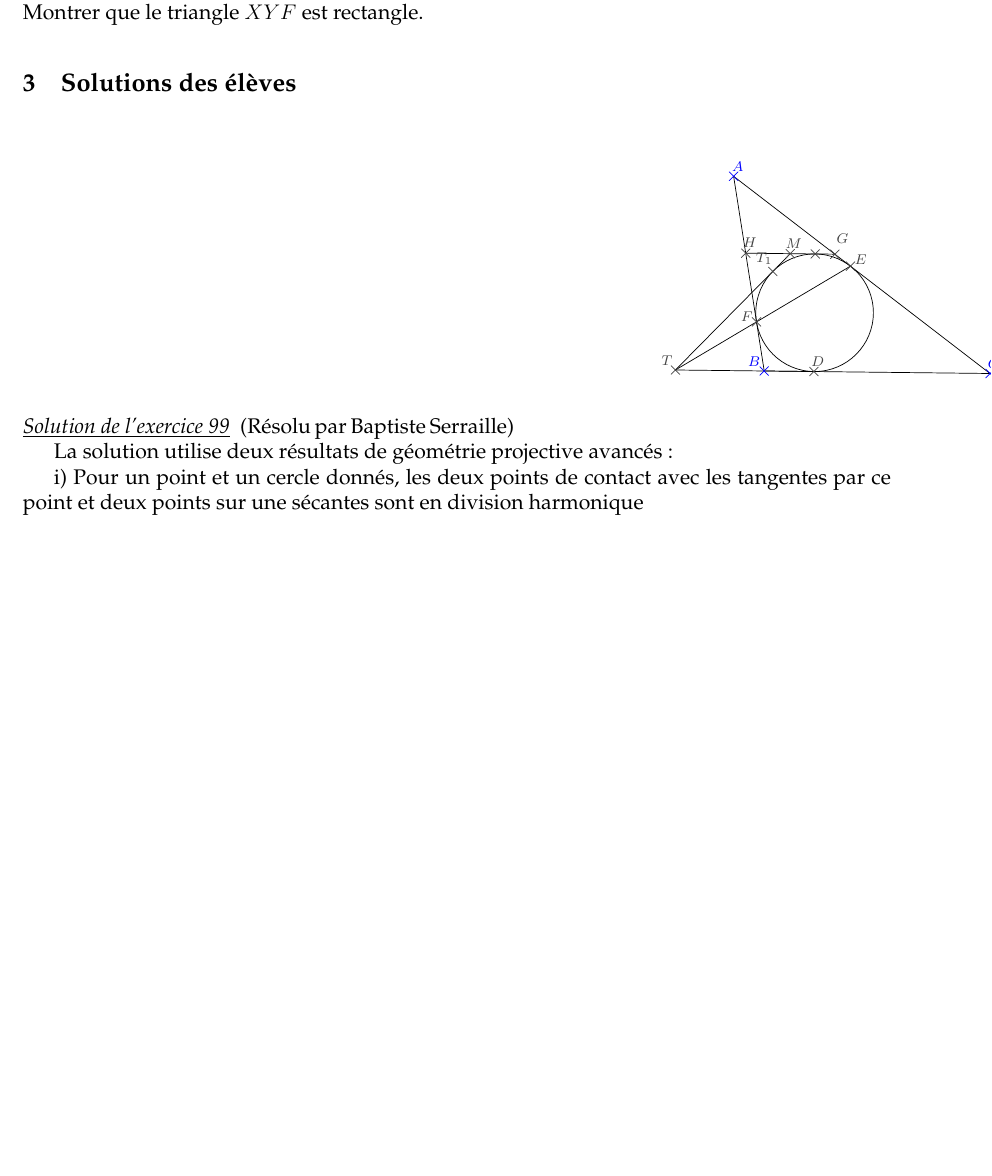
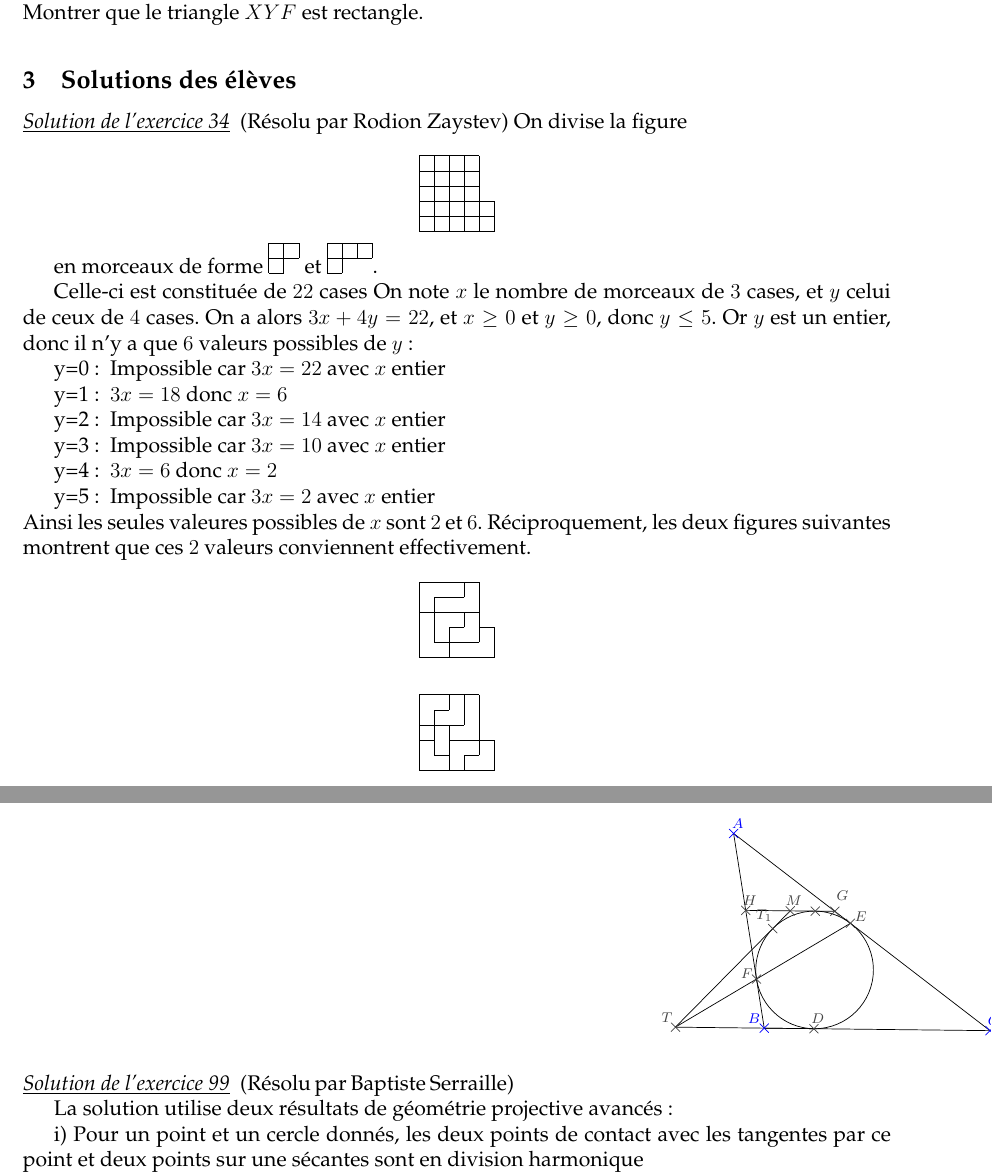
Before and after one commit to felixll/stage2016, a LaTeX book (poly.tex, which reads muraille/solutions.tex): part of page 48 of 52 before the commit and two parts of pages 48 and 49 of 52 after it, the two joined at a grey line, cut so that both start at the same text, the shorter picture padded with empty space. Compiled offline with pdfLaTeX.

Commit message:
Ajout solution exercice 34

```diff
--- a/muraille/solutions.tex
+++ b/muraille/solutions.tex
@@ -1,3 +1,98 @@
+\begin{sol}[34](Résolu par Rodion Zaystev)
+On divise la figure
+
+\[\begin{tikzpicture}[scale=0.3]
+\draw (0, 0)--(0,5 );
+\draw (1, 0)--(1,5 );
+\draw (2, 0)--(2,5 );
+\draw (3, 0)--(3,5 );
+\draw (4, 0)--(4,5 );
+\draw (5, 0)--(5,2 );
+
+\draw(0,0)--(5,0);
+\draw(0,1)--(5,1);
+\draw(0,2)--(5,2);
+\draw(0,3)--(4,3);
+\draw(0,4)--(4,4);
+\draw(0,5)--(4,5);
+\end{tikzpicture}\]
+
+en morceaux de forme
+\begin{tikzpicture}[scale=0.3]
+\draw(0,0)--(0,2);
+\draw(1,0)--(1,2);
+\draw(2,1)--(2,2);
+\draw(0,0)--(1,0);
+\draw(0,1)--(2,1);
+\draw(0,2)--(2,2);
+\end{tikzpicture}
+et
+\begin{tikzpicture}[scale=0.3]
+\draw(0,0)--(0,2);
+\draw(1,0)--(1,2);
+\draw(2,1)--(2,2);
+\draw(3,1)--(3,2);
+\draw(0,0)--(1,0);
+\draw(0,1)--(3,1);
+\draw(0,2)--(3,2);
+\end{tikzpicture}.
+
+
+Celle-ci est constituée de $22$ cases
+On note $x$ le nombre de morceaux de $3$ cases, et $y$ celui de ceux de $4$ cases.
+On a alors $3x+4y=22$, et $x \geq 0$ et $y \geq 0$, donc $y \leq 5$.
+Or $y$ est un entier, donc il n'y a que $6$ valeurs possibles de $y$:
+\begin{itemize}
+	\item[y=0:] Impossible car $3x=22$ avec $x$ entier
+	\item[y=1:] $3x=18$ donc $x=6$
+	\item[y=2:] Impossible car $3x=14$ avec $x$ entier
+	\item[y=3:] Impossible car $3x=10$ avec $x$ entier
+	\item[y=4:] $3x=6$ donc $x=2$
+	\item[y=5:] Impossible car $3x=2$ avec $x$ entier
+\end{itemize}
+Ainsi les seules valeures possibles de $x$ sont $2$ et $6$.
+Réciproquement, les deux figures suivantes montrent que ces $2$ valeurs conviennent effectivement.
+
+\[\begin{tikzpicture}[scale=0.3]
+\draw (0, 0)--(0,5 );
+\draw (1, 1)--(1,4 );
+\draw (2, 0)--(2,2 );
+\draw (3, 2)--(3,3 );
+\draw (3, 4)--(3,5 );
+\draw (4, 1)--(4,5 );
+\draw (5, 0)--(5,2 );
+
+\draw(0,0)--(5,0);
+\draw(1,1)--(4,1);
+\draw(2,2)--(3,2);
+\draw(4,2)--(5,2);
+\draw(0,3)--(4,3);
+\draw(1,4)--(3,4);
+\draw(0,5)--(4,5);
+\end{tikzpicture}\]
+
+\[\begin{tikzpicture}[scale=0.3]
+\draw (0, 0)--(0,5 );
+\draw (1, 1)--(1,4 );
+\draw (2, 0)--(2,3 );
+\draw (2, 4)--(2,5 );
+\draw (3, 0)--(3,1 );
+\draw (3, 3)--(3,5 );
+\draw (4, 1)--(4,5 );
+\draw (5, 0)--(5,2 );
+
+\draw(0,0)--(5,0);
+\draw(1,1)--(2,1);
+\draw(3,1)--(4,1);
+\draw(0,2)--(1,2);
+\draw(2,2)--(5,2);
+\draw(0,3)--(3,3);
+\draw(1,4)--(2,4);
+\draw(0,5)--(4,5);
+\end{tikzpicture}\]
+
+\end{sol}
+
 \begin{sol}[99](Résolu par Baptiste Serraille)
 		\definecolor{uuuuuu}{rgb}{0.26666666666666666,0.26666666666666666,0.26666666666666666}
 		\definecolor{qqqqff}{rgb}{0.,0.,1.}
```
